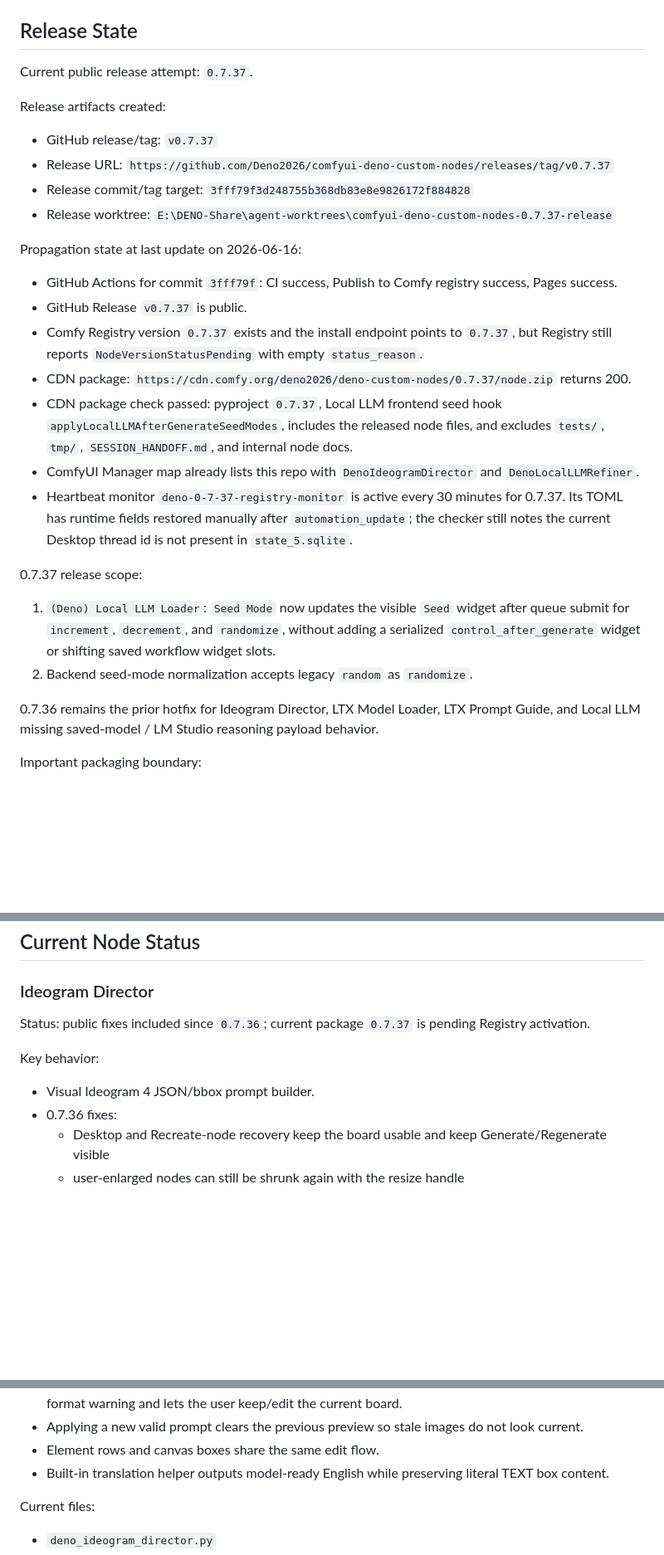
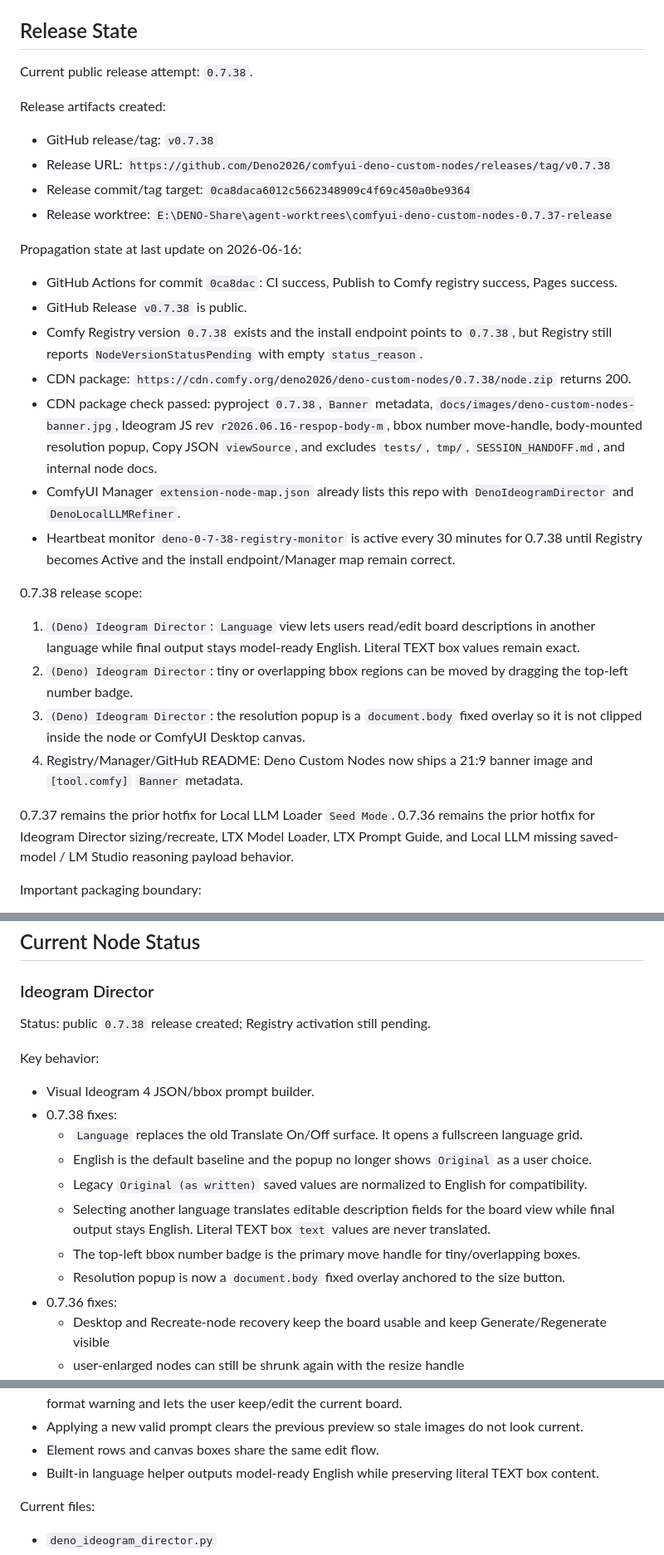
Before and after one commit to Deno2026/comfyui-deno-custom-nodes, a Markdown page: SESSION_HANDOFF.md, 3 parts joined by grey strips. Shown at 83% size. Rendered like a GitHub page; blank space fills up the shorter version.

Commit message:
Document 0.7.38 release state
Co-authored-by: Codex <noreply@openai.com>

```diff
--- a/SESSION_HANDOFF.md
+++ b/SESSION_HANDOFF.md
@@ -42,39 +42,44 @@ Rule: node-specific details go into node-specific docs, not into `AGENTS.md` or
 
 ## Release State
 
-Current public release attempt: `0.7.37`.
+Current public release attempt: `0.7.38`.
 
 Release artifacts created:
 
-- GitHub release/tag: `v0.7.37`
-- Release URL: `https://github.com/Deno2026/comfyui-deno-custom-nodes/releases/tag/v0.7.37`
-- Release commit/tag target: `3fff79f3d248755b368db83e8e9826172f884828`
+- GitHub release/tag: `v0.7.38`
+- Release URL: `https://github.com/Deno2026/comfyui-deno-custom-nodes/releases/tag/v0.7.38`
+- Release commit/tag target: `0ca8daca6012c5662348909c4f69c450a0be9364`
 - Release worktree: `E:\DENO-Share\agent-worktrees\comfyui-deno-custom-nodes-0.7.37-release`
 
 Propagation state at last update on 2026-06-16:
 
-- GitHub Actions for commit `3fff79f`: CI success, Publish to Comfy registry success, Pages success.
-- GitHub Release `v0.7.37` is public.
-- Comfy Registry version `0.7.37` exists and the install endpoint points to `0.7.37`, but Registry
+- GitHub Actions for commit `0ca8dac`: CI success, Publish to Comfy registry success, Pages success.
+- GitHub Release `v0.7.38` is public.
+- Comfy Registry version `0.7.38` exists and the install endpoint points to `0.7.38`, but Registry
   still reports `NodeVersionStatusPending` with empty `status_reason`.
-- CDN package: `https://cdn.comfy.org/deno2026/deno-custom-nodes/0.7.37/node.zip` returns 200.
-- CDN package check passed: pyproject `0.7.37`, Local LLM frontend seed hook
-  `applyLocalLLMAfterGenerateSeedModes`, includes the released node files, and excludes `tests/`,
-  `tmp/`, `SESSION_HANDOFF.md`, and internal node docs.
-- ComfyUI Manager map already lists this repo with `DenoIdeogramDirector` and `DenoLocalLLMRefiner`.
-- Heartbeat monitor `deno-0-7-37-registry-monitor` is active every 30 minutes for 0.7.37.
-  Its TOML has runtime fields restored manually after `automation_update`; the checker still notes
-  the current Desktop thread id is not present in `state_5.sqlite`.
+- CDN package: `https://cdn.comfy.org/deno2026/deno-custom-nodes/0.7.38/node.zip` returns 200.
+- CDN package check passed: pyproject `0.7.38`, `Banner` metadata, `docs/images/deno-custom-nodes-banner.jpg`,
+  Ideogram JS rev `r2026.06.16-respop-body-m`, bbox number move-handle, body-mounted resolution popup,
+  Copy JSON `viewSource`, and excludes `tests/`, `tmp/`, `SESSION_HANDOFF.md`, and internal node docs.
+- ComfyUI Manager `extension-node-map.json` already lists this repo with `DenoIdeogramDirector` and
+  `DenoLocalLLMRefiner`.
+- Heartbeat monitor `deno-0-7-38-registry-monitor` is active every 30 minutes for 0.7.38 until Registry
+  becomes Active and the install endpoint/Manager map remain correct.
 
-0.7.37 release scope:
+0.7.38 release scope:
 
-1. `(Deno) Local LLM Loader`: `Seed Mode` now updates the visible `Seed` widget after queue submit
-   for `increment`, `decrement`, and `randomize`, without adding a serialized
-   `control_after_generate` widget or shifting saved workflow widget slots.
-2. Backend seed-mode normalization accepts legacy `random` as `randomize`.
+1. `(Deno) Ideogram Director`: `Language` view lets users read/edit board descriptions in another
+   language while final output stays model-ready English. Literal TEXT box values remain exact.
+2. `(Deno) Ideogram Director`: tiny or overlapping bbox regions can be moved by dragging the top-left
+   number badge.
+3. `(Deno) Ideogram Director`: the resolution popup is a `document.body` fixed overlay so it is not
+   clipped inside the node or ComfyUI Desktop canvas.
+4. Registry/Manager/GitHub README: Deno Custom Nodes now ships a 21:9 banner image and `[tool.comfy]`
+   `Banner` metadata.
 
-0.7.36 remains the prior hotfix for Ideogram Director, LTX Model Loader, LTX Prompt Guide, and Local
-LLM missing saved-model / LM Studio reasoning payload behavior.
+0.7.37 remains the prior hotfix for Local LLM Loader `Seed Mode`.
+0.7.36 remains the prior hotfix for Ideogram Director sizing/recreate, LTX Model Loader, LTX Prompt Guide,
+and Local LLM missing saved-model / LM Studio reasoning payload behavior.
 
 Important packaging boundary:
 
@@ -87,11 +92,19 @@ Important packaging boundary:
 
 ### Ideogram Director
 
-Status: public fixes included since `0.7.36`; current package `0.7.37` is pending Registry activation.
+Status: public `0.7.38` release created; Registry activation still pending.
 
 Key behavior:
 
 - Visual Ideogram 4 JSON/bbox prompt builder.
+- 0.7.38 fixes:
+  - `Language` replaces the old Translate On/Off surface. It opens a fullscreen language grid.
+  - English is the default baseline and the popup no longer shows `Original` as a user choice.
+  - Legacy `Original (as written)` saved values are normalized to English for compatibility.
+  - Selecting another language translates editable description fields for the board view while final
+    output stays English. Literal TEXT box `text` values are never translated.
+  - The top-left bbox number badge is the primary move handle for tiny/overlapping boxes.
+  - Resolution popup is now a `document.body` fixed overlay anchored to the size button.
 - 0.7.36 fixes:
   - Desktop and Recreate-node recovery keep the board usable and keep Generate/Regenerate visible
   - user-enlarged nodes can still be shrunk again with the resize handle
@@ -105,7 +118,7 @@ Key behavior:
 - Invalid incoming JSON is never partially applied or passed through as text. It shows an English JSON-format warning and lets the user keep/edit the current board.
 - Applying a new valid prompt clears the previous preview so stale images do not look current.
 - Element rows and canvas boxes share the same edit flow.
-- Built-in translation helper outputs model-ready English while preserving literal TEXT box content.
+- Built-in language helper outputs model-ready English while preserving literal TEXT box content.
 
 Current files:
 
```
Also changed, not shown: other parts of SESSION_HANDOFF.md (+70 -2 lines).
